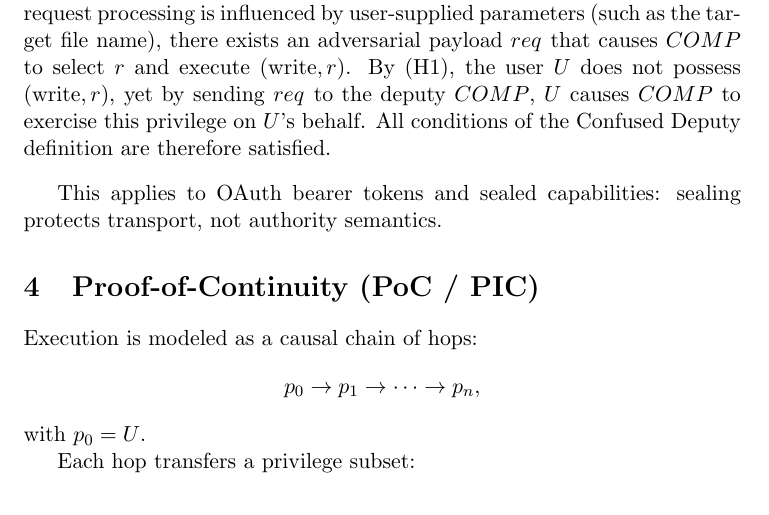
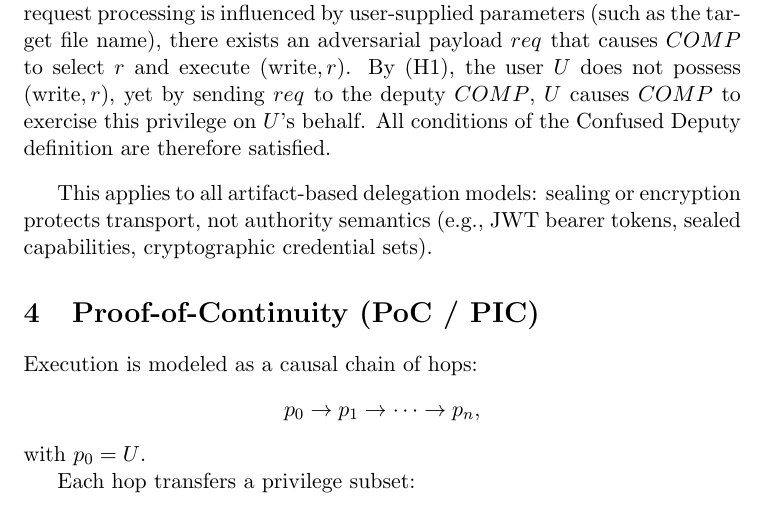
Before and after one commit to ngallo/pic-model, a LaTeX document (draft/0.1/pic-model-math/pic-model.tex): part of page 3 of 6, cut so that both start at the same text. The pictures show the PDF file draft/0.1/pic-model-math/pic-model.pdf that the author committed with the source.

Commit message:
Updated proof

```diff
--- a/draft/0.1/pic-model-math/pic-model.tex
+++ b/draft/0.1/pic-model-math/pic-model.tex
@@ -129,8 +129,9 @@ to the deputy $COMP$, $U$ causes $COMP$ to exercise this privilege on $U$'s beha
 All conditions of the Confused Deputy definition are therefore satisfied.
 \end{proof}
 
-This applies to OAuth bearer tokens and sealed capabilities:
-sealing protects transport, not authority semantics.
+This applies to all artifact-based delegation models:
+sealing or encryption protects transport, not authority semantics
+(e.g., JWT bearer tokens, sealed capabilities, cryptographic credential sets).
 
 \section{Proof-of-Continuity (PoC / PIC)}
 
```
Also changed, not shown: draft/0.1/pic-model-math/pic-model.pdf, 3 other files.
